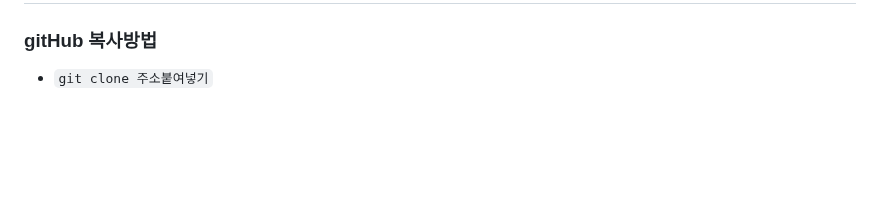
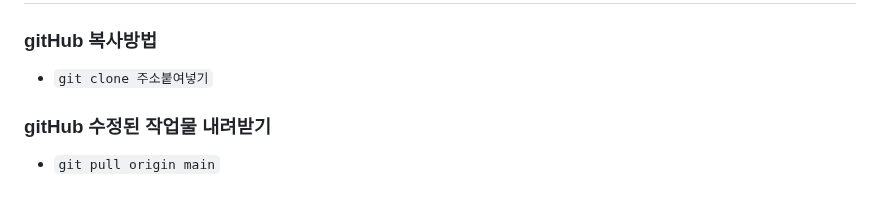
Before and after one commit to yejikim1111/html_TIL, a Markdown page: README.md, the part around the change. GitHub-like rendering; blank space fills up the shorter version.

Commit message:
버전관리 연습2

```diff
--- a/README.md
+++ b/README.md
@@ -88,3 +88,5 @@
 ## git 버전관리
 ### gitHub 복사방법
 * `git clone 주소붙여넣기`
+### gitHub 수정된 작업물 내려받기
+* `git pull origin main`
```
